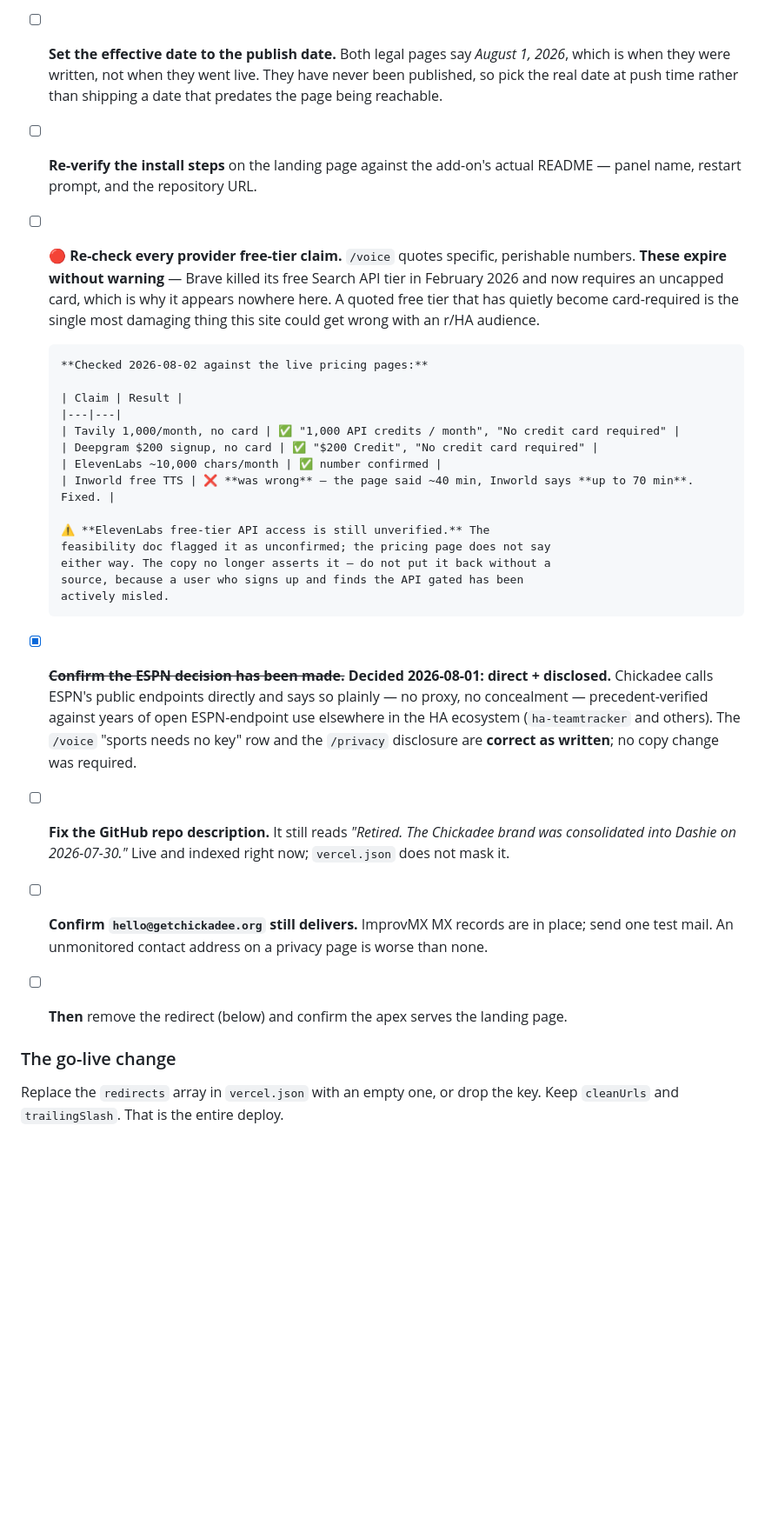
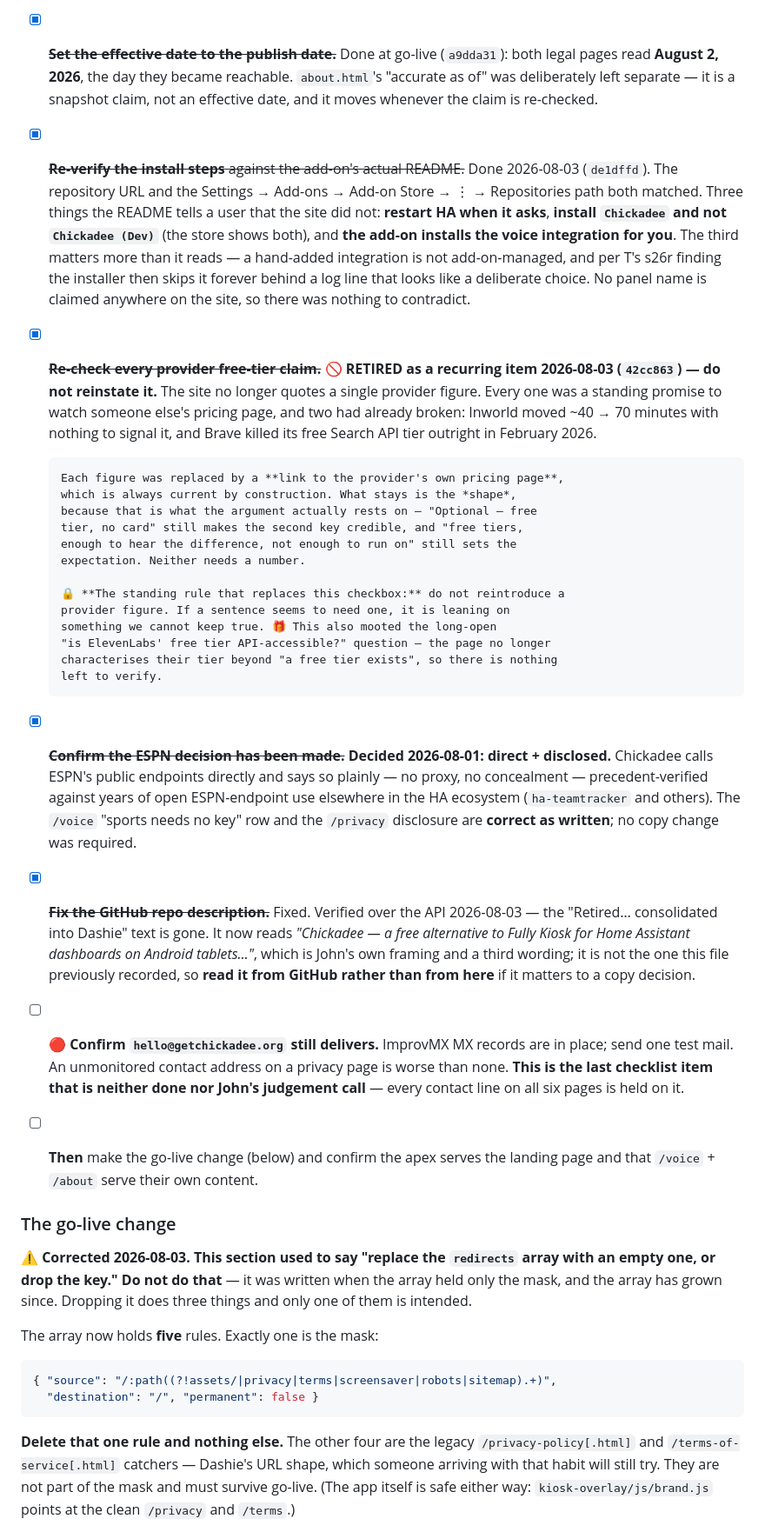
Before and after one commit to jwlerch78/getchickadee-site, a Markdown page: README.md, the part around one of its changes. Shown at 87% size. Rendered like a GitHub page; blank space fills up the shorter version.

````diff
--- a/README.md
+++ b/README.md
@@ -199,33 +223,41 @@ brand has reversed direction three times in eight days.
       any tree). `heic2any` is still there, so the disclosure now names one
       library, not two. **Re-check again at publish** — it shrinks to nothing
       once heic2any moves to the family delta.
-- [ ] **Set the effective date to the publish date.** Both legal pages say
-      *August 1, 2026*, which is when they were written, not when they went
-      live. They have never been published, so pick the real date at push time
-      rather than shipping a date that predates the page being reachable.
-- [ ] **Re-verify the install steps** on the landing page against the add-on's
-      actual README — panel name, restart prompt, and the repository URL.
-- [ ] 🔴 **Re-check every provider free-tier claim.** `/voice` quotes specific,
-      perishable numbers. **These expire without warning** — Brave killed its
-      free Search API tier in February 2026 and now requires an uncapped card,
-      which is why it appears nowhere here. A quoted free tier that has quietly
-      become card-required is the single most damaging thing this site could get
-      wrong with an r/HA audience.
+- [x] ~~**Set the effective date to the publish date.**~~ Done at go-live
+      (`a9dda31`): both legal pages read **August 2, 2026**, the day they became
+      reachable. `about.html`'s "accurate as of" was deliberately left separate —
+      it is a snapshot claim, not an effective date, and it moves whenever the
+      claim is re-checked.
+- [x] ~~**Re-verify the install steps** against the add-on's actual README.~~
+      Done 2026-08-03 (`de1dffd`). The repository URL and the
+      Settings → Add-ons → Add-on Store → ⋮ → Repositories path both matched.
+      Three things the README tells a user that the site did not: **restart HA
+      when it asks**, **install `Chickadee` and not `Chickadee (Dev)`** (the
+      store shows both), and **the add-on installs the voice integration for
+      you**. The third matters more than it reads — a hand-added integration is
+      not add-on-managed, and per T's s26r finding the installer then skips it
+      forever behind a log line that looks like a deliberate choice. No panel
+      name is claimed anywhere on the site, so there was nothing to contradict.
+- [x] ~~**Re-check every provider free-tier claim.**~~ 🚫 **RETIRED as a
+      recurring item 2026-08-03 (`42cc863`) — do not reinstate it.** The site no
+      longer quotes a single provider figure. Every one was a standing promise
+      to watch someone else's pricing page, and two had already broken: Inworld
+      moved ~40 → 70 minutes with nothing to signal it, and Brave killed its
+      free Search API tier outright in February 2026.
 
-      **Checked 2026-08-02 against the live pricing pages:**
+      Each figure was replaced by a **link to the provider's own pricing page**,
+      which is always current by construction. What stays is the *shape*,
+      because that is what the argument actually rests on — "Optional — free
+      tier, no card" still makes the second key credible, and "free tiers,
+      enough to hear the difference, not enough to run on" still sets the
+      expectation. Neither needs a number.
 
-      | Claim | Result |
-      |---|---|
-      | Tavily 1,000/month, no card | ✅ "1,000 API credits / month", "No credit card required" |
-      | Deepgram $200 signup, no card | ✅ "$200 Credit", "No credit card required" |
-      | ElevenLabs ~10,000 chars/month | ✅ number confirmed |
-      | Inworld free TTS | ❌ **was wrong** — the page said ~40 min, Inworld says **up to 70 min**. Fixed. |
-
-      ⚠️ **ElevenLabs free-tier API access is still unverified.** The
-      feasibility doc flagged it as unconfirmed; the pricing page does not say
-      either way. The copy no longer asserts it — do not put it back without a
-      source, because a user who signs up and finds the API gated has been
-      actively misled.
+      🔒 **The standing rule that replaces this checkbox:** do not reintroduce a
+      provider figure. If a sentence seems to need one, it is leaning on
+      something we cannot keep true. 🎁 This also mooted the long-open
+      "is ElevenLabs' free tier API-accessible?" question — the page no longer
+      characterises their tier beyond "a free tier exists", so there is nothing
+      left to verify.
 - [x] ~~**Confirm the ESPN decision has been made.**~~ **Decided 2026-08-01:
       direct + disclosed.** Chickadee calls ESPN's public endpoints directly and
       says so plainly — no proxy, no concealment — precedent-verified against
@@ -233,16 +265,37 @@ brand has reversed direction three times in eight days.
       (`ha-teamtracker` and others). The `/voice` "sports needs no key" row and
       the `/privacy` disclosure are **correct as written**; no copy change was
       required.
-- [ ] **Fix the GitHub repo description.** It still reads *"Retired. The
-      Chickadee brand was consolidated into Dashie on 2026-07-30."* Live and
-      indexed right now; `vercel.json` does not mask it.
-- [ ] **Confirm `hello@getchickadee.org` still delivers.** ImprovMX MX records
-      are in place; send one test mail. An unmonitored contact address on a
-      privacy page is worse than none.
-- [ ] **Then** remove the redirect (below) and confirm the apex serves the
-      landing page.
+- [x] ~~**Fix the GitHub repo description.**~~ Fixed. Verified over the API
+      2026-08-03 — the "Retired… consolidated into Dashie" text is gone. It now
+      reads *"Chickadee — a free alternative to Fully Kiosk for Home Assistant
+      dashboards on Android tablets…"*, which is John's own framing and a third
+      wording; it is not the one this file previously recorded, so **read it
+      from GitHub rather than from here** if it matters to a copy decision.
+- [ ] 🔴 **Confirm `hello@getchickadee.org` still delivers.** ImprovMX MX
+      records are in place; send one test mail. An unmonitored contact address
+      on a privacy page is worse than none. **This is the last checklist item
+      that is neither done nor John's judgement call** — every contact line on
+      all six pages is held on it.
+- [ ] **Then** make the go-live change (below) and confirm the apex serves the
+      landing page and that `/voice` + `/about` serve their own content.
 
 ### The go-live change
 
-Replace the `redirects` array in `vercel.json` with an empty one, or drop the
-key. Keep `cleanUrls` and `trailingSlash`. That is the entire deploy.
+⚠️ **Corrected 2026-08-03. This section used to say "replace the `redirects`
+array with an empty one, or drop the key." Do not do that** — it was written
+when the array held only the mask, and the array has grown since. Dropping it
+does three things and only one of them is intended.
+
+The array now holds **five** rules. Exactly one is the mask:
+
+```json
+{ "source": "/:path((?!assets/|privacy|terms|screensaver|robots|sitemap).+)",
+  "destination": "/", "permanent": false }
+```
+
+**Delete that one rule and nothing else.** The other four are the legacy
+`/privacy-policy[.html]` and `/terms-of-service[.html]` catchers — Dashie's URL
+shape, which someone arriving with that habit will still try. They are not part
+of the mask and must survive go-live. (The app itself is safe either way:
+`kiosk-overlay/js/brand.js` points at the clean `/privacy` and `/terms`.)
+
````
Also changed, not shown: other parts of README.md (+60 -14 lines).
